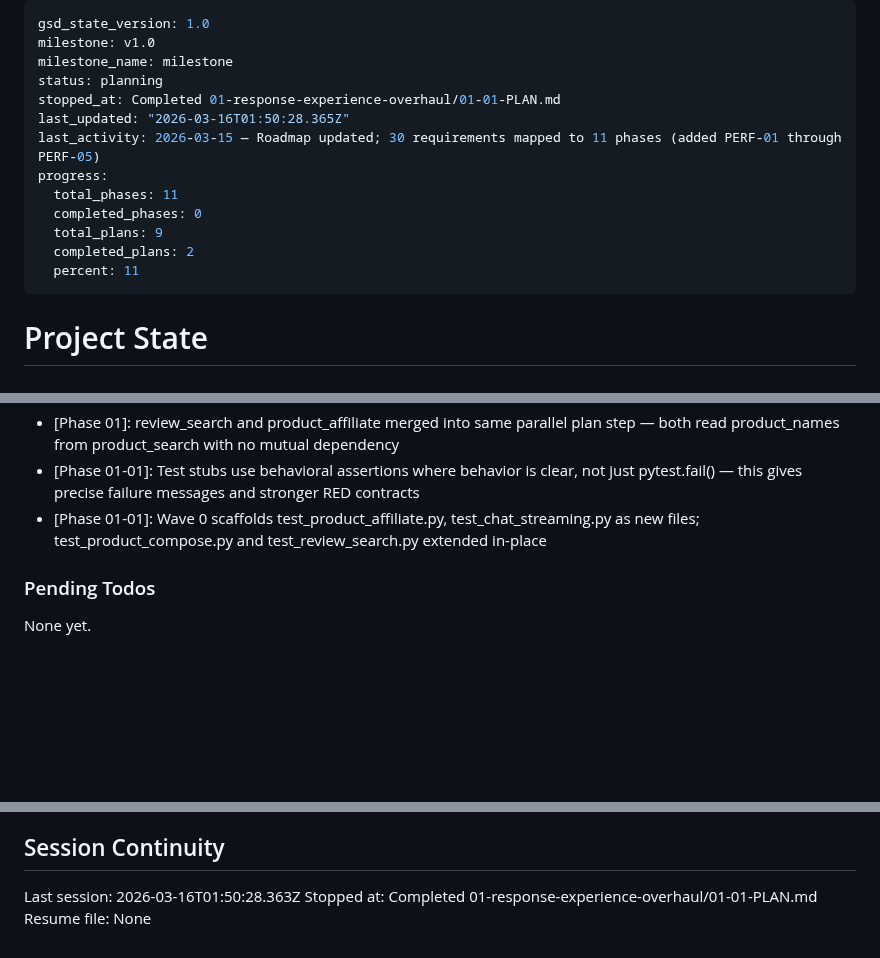
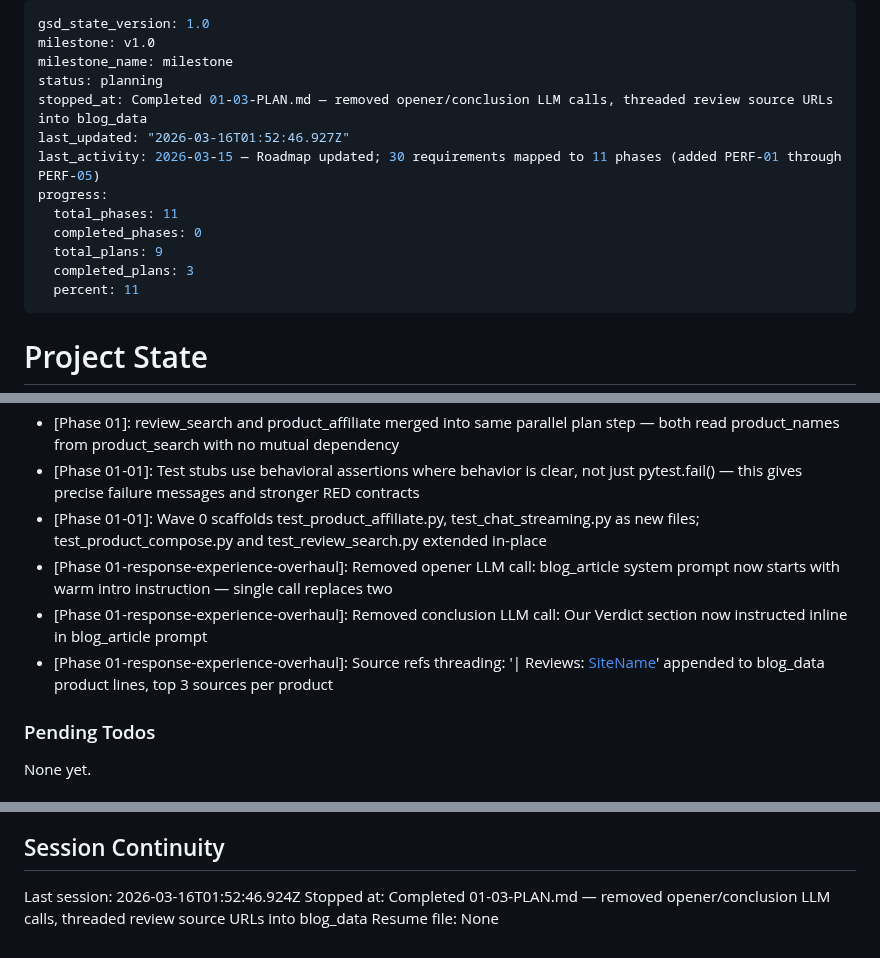
Before and after one commit to Bighabz/ReviewGuide-SourceCode, a Markdown page: .planning/STATE.md, 3 parts joined by grey strips. Drawn GitHub-style; blank space fills up the shorter version.

Commit message:
docs(01-03): complete remove-redundant-llm-calls plan
- 01-03-SUMMARY.md: plan execution results, decisions, deviations
- STATE.md: progress 33%, decisions logged, session updated
- ROADMAP.md: phase 1 shows 3/6 plans with summaries

Co-Authored-By: Claude Sonnet 4.6 <noreply@anthropic.com>

```diff
--- a/.planning/STATE.md
+++ b/.planning/STATE.md
@@ -3,14 +3,14 @@ gsd_state_version: 1.0
 milestone: v1.0
 milestone_name: milestone
 status: planning
-stopped_at: Completed 01-response-experience-overhaul/01-01-PLAN.md
-last_updated: "2026-03-16T01:50:28.365Z"
+stopped_at: Completed 01-03-PLAN.md — removed opener/conclusion LLM calls, threaded review source URLs into blog_data
+last_updated: "2026-03-16T01:52:46.927Z"
 last_activity: 2026-03-15 — Roadmap updated; 30 requirements mapped to 11 phases (added PERF-01 through PERF-05)
 progress:
   total_phases: 11
   completed_phases: 0
   total_plans: 9
-  completed_plans: 2
+  completed_plans: 3
   percent: 11
 ---
 
@@ -67,6 +68,9 @@ Recent decisions affecting current work:
 - [Phase 01]: review_search and product_affiliate merged into same parallel plan step — both read product_names from product_search with no mutual dependency
 - [Phase 01-01]: Test stubs use behavioral assertions where behavior is clear, not just pytest.fail() — this gives precise failure messages and stronger RED contracts
 - [Phase 01-01]: Wave 0 scaffolds test_product_affiliate.py, test_chat_streaming.py as new files; test_product_compose.py and test_review_search.py extended in-place
+- [Phase 01-response-experience-overhaul]: Removed opener LLM call: blog_article system prompt now starts with warm intro instruction — single call replaces two
+- [Phase 01-response-experience-overhaul]: Removed conclusion LLM call: Our Verdict section now instructed inline in blog_article prompt
+- [Phase 01-response-experience-overhaul]: Source refs threading: '| Reviews: [SiteName](url)' appended to blog_data product lines, top 3 sources per product
 
 ### Pending Todos
 
@@ -80,6 +84,6 @@ None yet.
 
 ## Session Continuity
 
-Last session: 2026-03-16T01:50:28.363Z
-Stopped at: Completed 01-response-experience-overhaul/01-01-PLAN.md
+Last session: 2026-03-16T01:52:46.924Z
+Stopped at: Completed 01-03-PLAN.md — removed opener/conclusion LLM calls, threaded review source URLs into blog_data
 Resume file: None
```
Also changed, not shown: other parts of .planning/STATE.md (+1 -0 lines), .planning/ROADMAP.md (+1 -1 lines), 1 other file.
